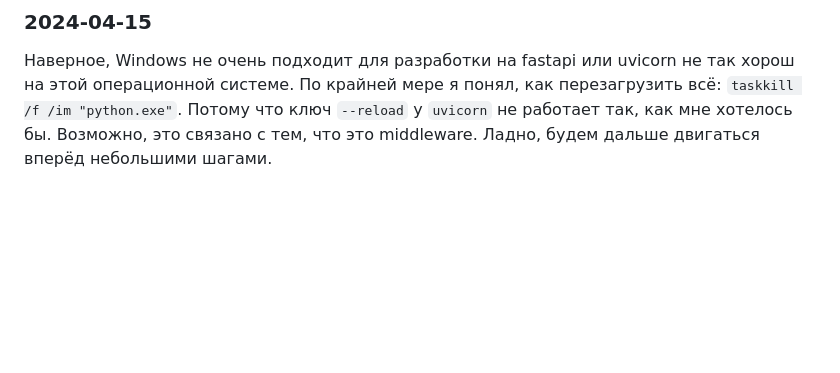
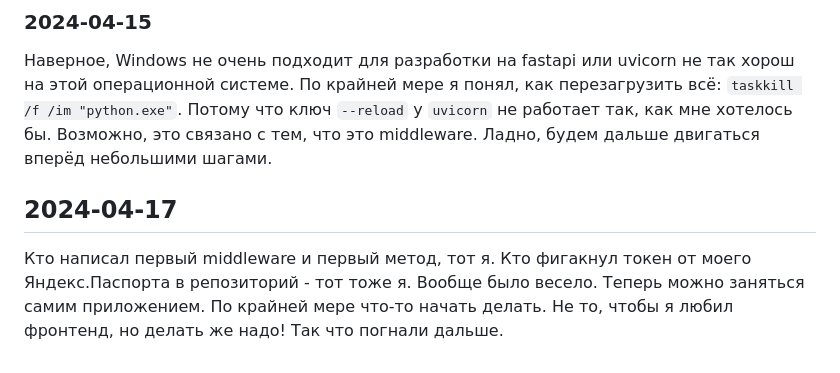
Before and after one commit to grspectre/application-accounting-system, a Markdown page: development_notebooks/shanaurin_notebook.md, the part around the change. Rendered like a GitHub page; blank space fills up the shorter version.

Commit message:
task-11 shanaurin development notebook

```diff
--- a/development_notebooks/shanaurin_notebook.md
+++ b/development_notebooks/shanaurin_notebook.md
@@ -84,3 +84,7 @@
 ### 2024-04-15
 
 Наверное, Windows не очень подходит для разработки на fastapi или uvicorn не так хорош на этой операционной системе. По крайней мере я понял, как перезагрузить всё: `taskkill /f /im "python.exe"`. Потому что ключ `--reload` у `uvicorn` не работает так, как мне хотелось бы. Возможно, это связано с тем, что это middleware. Ладно, будем дальше двигаться вперёд небольшими шагами.
+
+## 2024-04-17
+
+Кто написал первый middleware и первый метод, тот я. Кто фигакнул токен от моего Яндекс.Паспорта в репозиторий - тот тоже я. Вообще было весело. Теперь можно заняться самим приложением. По крайней мере что-то начать делать. Не то, чтобы я любил фронтенд, но делать же надо! Так что погнали дальше.
```
